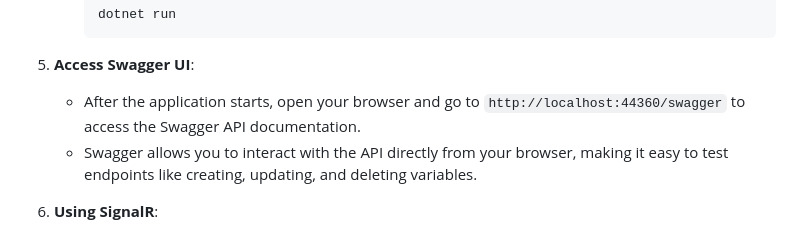
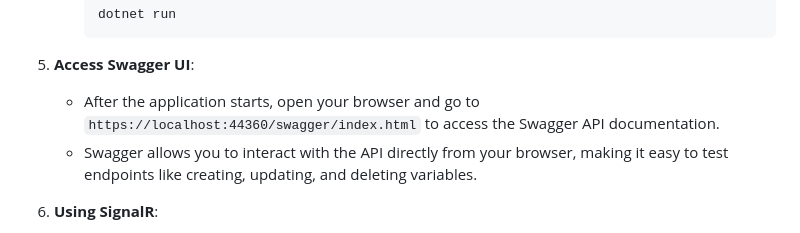
Before and after one commit to HazemSalim/variable-management-system, a Markdown page: README.md, the part around the change. Rendered like a GitHub page.

````diff
--- a/README.md
+++ b/README.md
@@ -48,7 +48,7 @@ Before running the application, ensure that the following tools are installed:
      ```
 
 5. **Access Swagger UI**:
-   - After the application starts, open your browser and go to `http://localhost:44360/swagger` to access the Swagger API documentation.
+   - After the application starts, open your browser and go to `https://localhost:44360/swagger/index.html` to access the Swagger API documentation.
    - Swagger allows you to interact with the API directly from your browser, making it easy to test endpoints like creating, updating, and deleting variables.
 
 6. **Using SignalR**:
````
